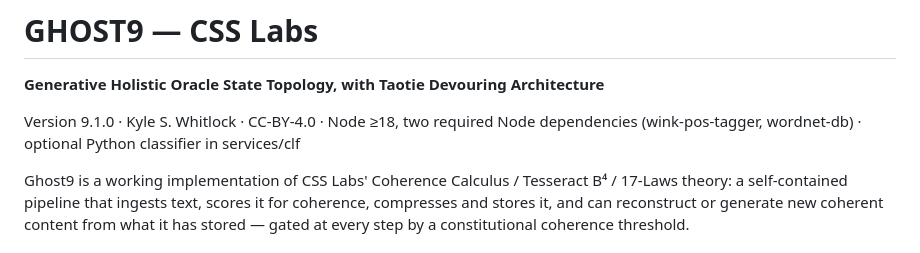
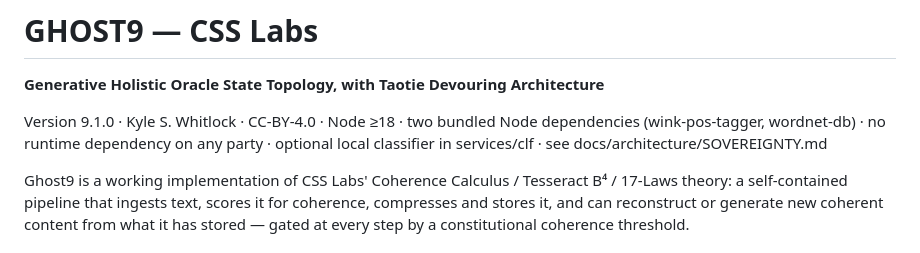
Before and after one commit to sraibridge-cyber/ghost9, a Markdown page: README.md, the part around the change. GitHub-like rendering.

```diff
--- a/README.md
+++ b/README.md
@@ -1,7 +1,7 @@
 # GHOST9 — CSS Labs
 **Generative Holistic Oracle State Topology, with Taotie Devouring Architecture**
 
-Version 9.1.0 · Kyle S. Whitlock · CC-BY-4.0 · Node ≥18, two required Node dependencies (wink-pos-tagger, wordnet-db) · optional Python classifier in services/clf
+Version 9.1.0 · Kyle S. Whitlock · CC-BY-4.0 · Node ≥18 · two bundled Node dependencies (wink-pos-tagger, wordnet-db) · no runtime dependency on any party · optional local classifier in services/clf · see docs/architecture/SOVEREIGNTY.md
 
 Ghost9 is a working implementation of CSS Labs' Coherence Calculus / Tesseract B⁴ /
 17-Laws theory: a self-contained pipeline that ingests text, scores it for coherence,
```
Also changed, not shown: docs/architecture/SOVEREIGNTY.md (added, +33 -0 lines), docs/review/TECH_DEBT.md (+10 -0 lines).
